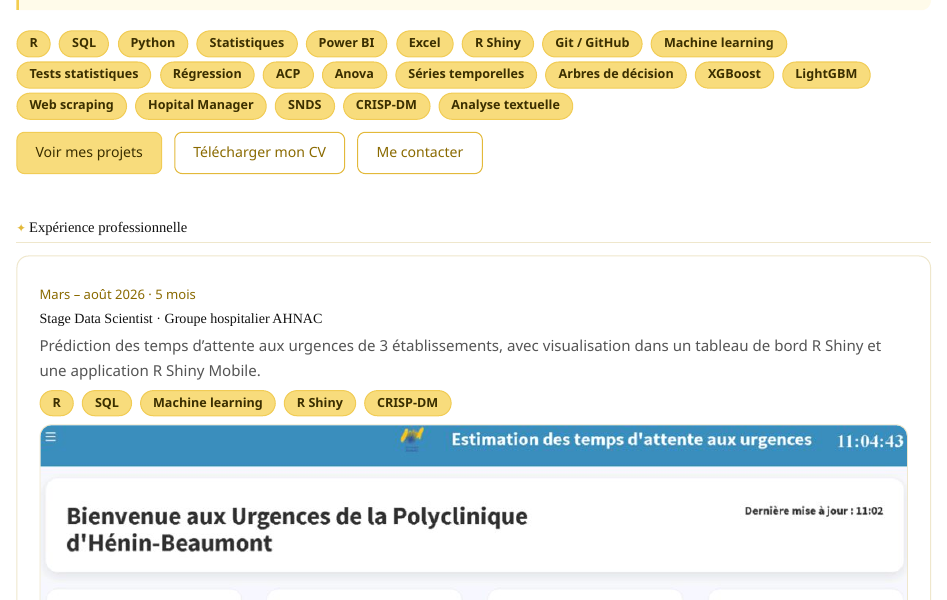
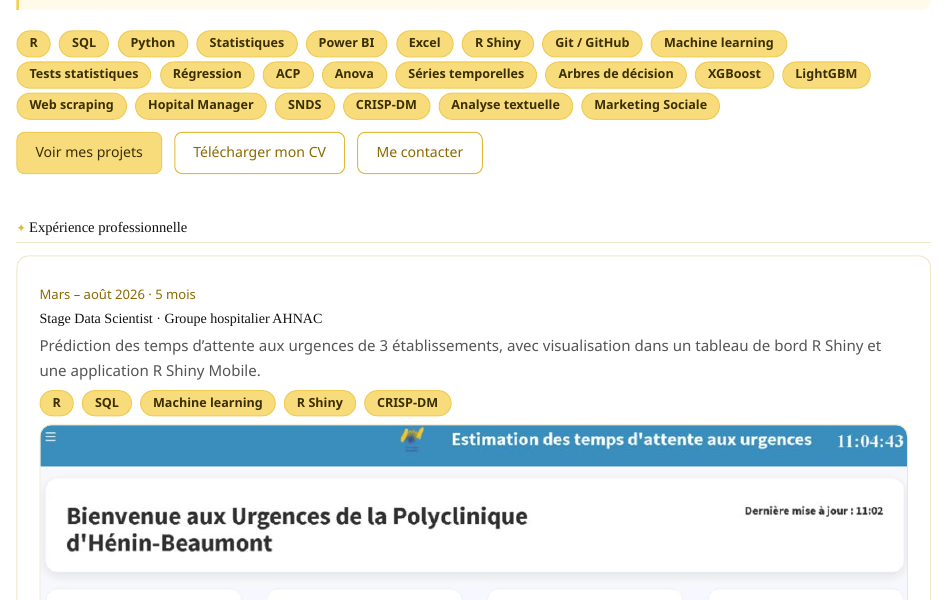
Before and after one commit to selmaelfagrouchi-afk/Portfolio-Selma, a Quarto document (index.qmd): the page in a window 1100 px wide, from 440 px down. Rendered offline with R 4.5, knitr and Pandoc in place of Quarto, with nearby package versions.

Commit message:
Update index.qmd + compétences

```diff
--- a/index.qmd
+++ b/index.qmd
@@ -34,7 +34,7 @@ Université de Lille · ILIS
 </details>
 :::
 
-[R]{.pastille} [SQL]{.pastille} [Python]{.pastille} [Statistiques]{.pastille} [Power BI]{.pastille} [Excel]{.pastille} [R Shiny]{.pastille} [Git / GitHub]{.pastille} [Machine learning]{.pastille} [Tests statistiques]{.pastille} [Régression]{.pastille} [ACP]{.pastille} [Anova]{.pastille} [Séries temporelles]{.pastille} [Arbres de décision]{.pastille} [XGBoost]{.pastille} [LightGBM]{.pastille} [Web scraping]{.pastille} [Hopital Manager]{.pastille} [SNDS]{.pastille} [CRISP-DM]{.pastille} [Analyse textuelle]{.pastille}
+[R]{.pastille} [SQL]{.pastille} [Python]{.pastille} [Statistiques]{.pastille} [Power BI]{.pastille} [Excel]{.pastille} [R Shiny]{.pastille} [Git / GitHub]{.pastille} [Machine learning]{.pastille} [Tests statistiques]{.pastille} [Régression]{.pastille} [ACP]{.pastille} [Anova]{.pastille} [Séries temporelles]{.pastille} [Arbres de décision]{.pastille} [XGBoost]{.pastille} [LightGBM]{.pastille} [Web scraping]{.pastille} [Hopital Manager]{.pastille} [SNDS]{.pastille} [CRISP-DM]{.pastille} [Analyse textuelle]{.pastille} [Marketing Sociale]{.pastille}
 
 [Voir mes projets](projets.qmd){.bouton} [Télécharger mon CV](rapports/CV_Selma_El_Fagrouchi.pdf){.bouton .contour download=""} [Me contacter](contact.qmd){.bouton .contour}
 
```
